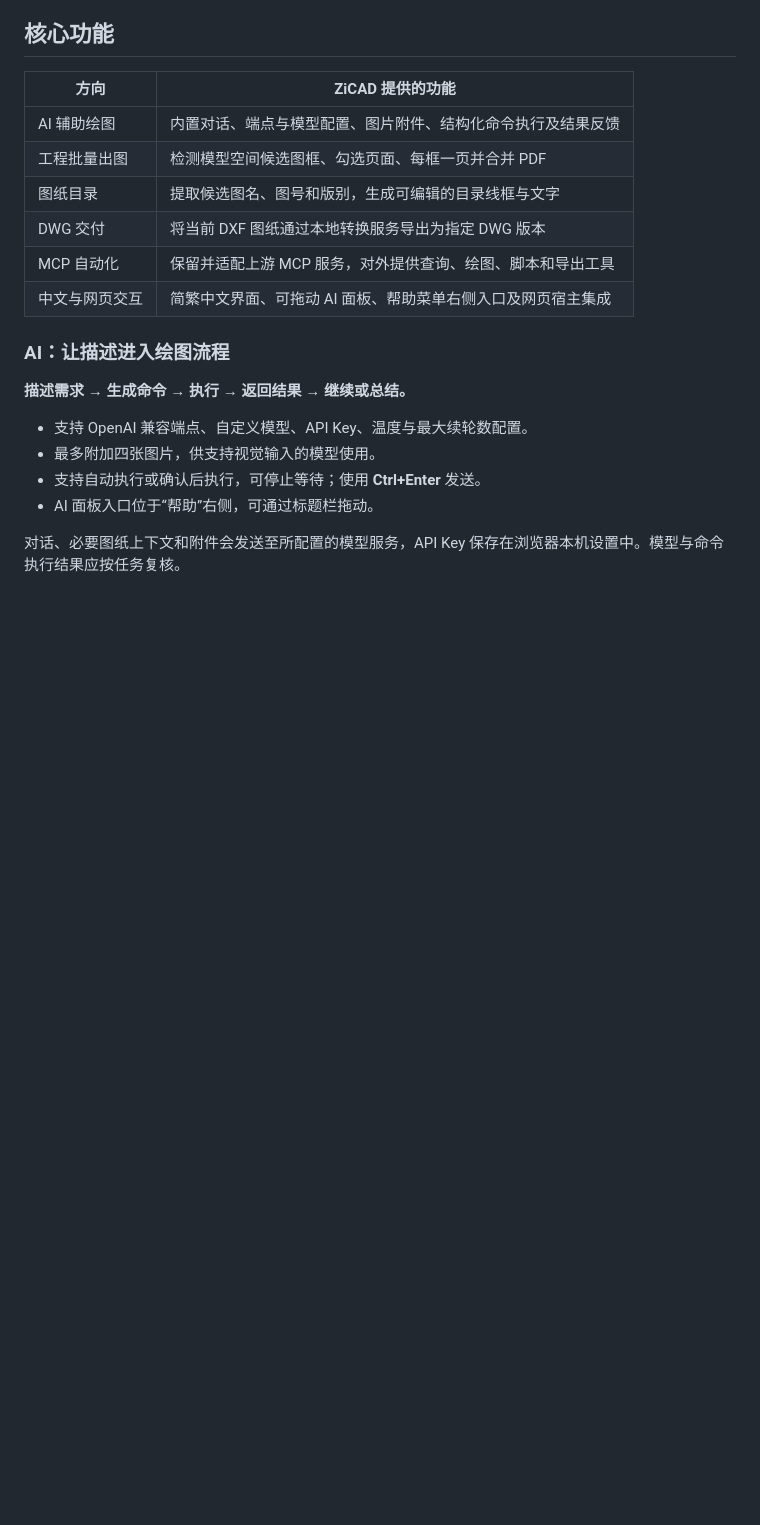
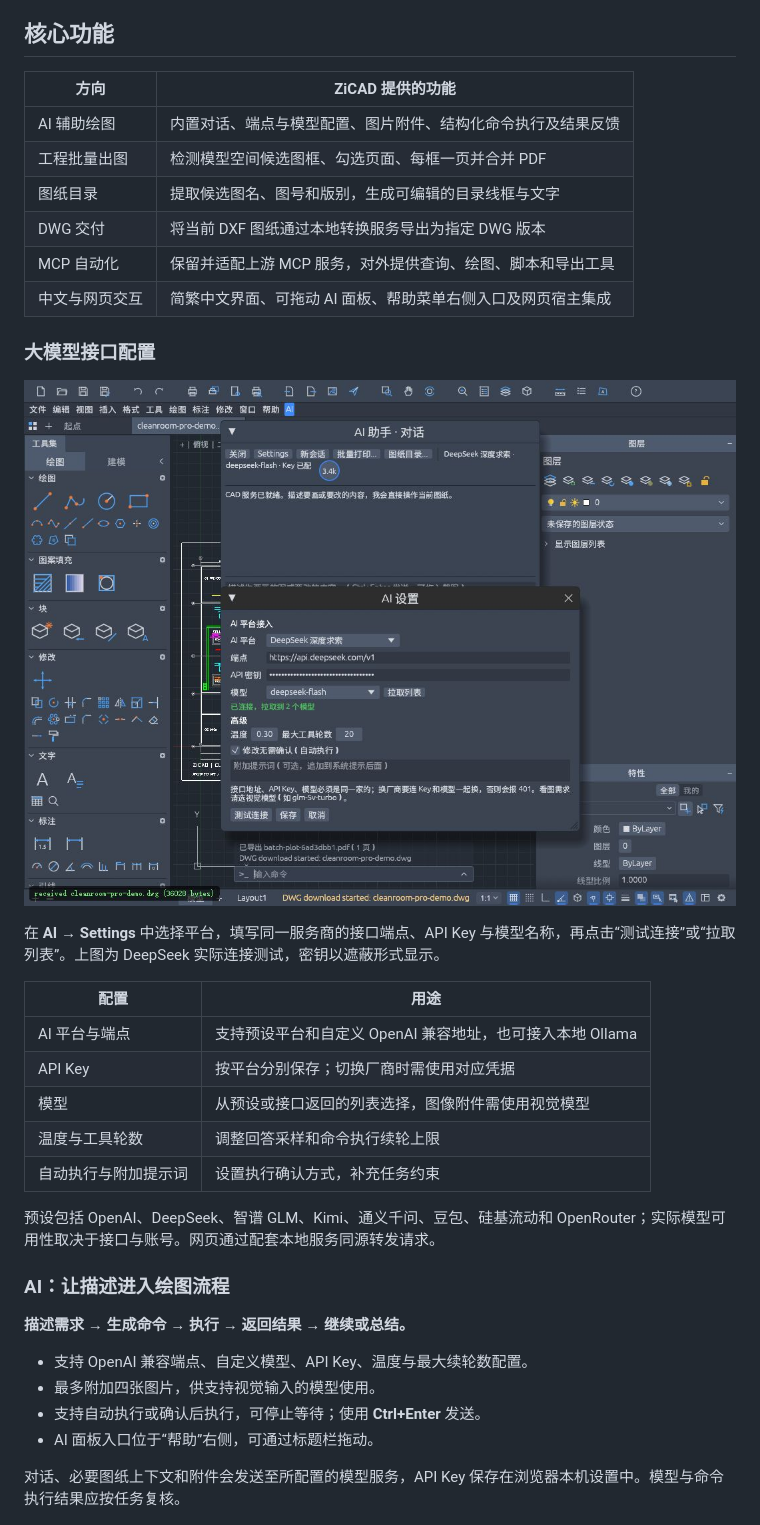
Before and after one commit to qiubite0/ZiCAD, a Markdown page: README.md, the part around the change printed below. Rendered like a GitHub page; pictures changed too: docs/images/zicad-model-settings-live.png (added); blank space fills up the shorter version.

Commit message:
docs: demonstrate model configuration, drawing text and DWG export steps

```diff
--- a/README.md
+++ b/README.md
@@ -73,6 +73,22 @@ ZiCAD 是基于 [CADCraft](https://github.com/storytold/cadcraft) 二次开发
 | MCP 自动化 | 保留并适配上游 MCP 服务，对外提供查询、绘图、脚本和导出工具 |
 | 中文与网页交互 | 简繁中文界面、可拖动 AI 面板、帮助菜单右侧入口及网页宿主集成 |
 
+### 大模型接口配置
+
+![大模型接口设置与连接测试](docs/images/zicad-model-settings-live.png)
+
+在 **AI → Settings** 中选择平台，填写同一服务商的接口端点、API Key 与模型名称，再点击“测试连接”或“拉取列表”。上图为 DeepSeek 实际连接测试，密钥以遮蔽形式显示。
+
+| 配置 | 用途 |
+|---|---|
+| AI 平台与端点 | 支持预设平台和自定义 OpenAI 兼容地址，也可接入本地 Ollama |
+| API Key | 按平台分别保存；切换厂商时需使用对应凭据 |
+| 模型 | 从预设或接口返回的列表选择，图像附件需使用视觉模型 |
+| 温度与工具轮数 | 调整回答采样和命令执行续轮上限 |
+| 自动执行与附加提示词 | 设置执行确认方式，补充任务约束 |
+
+预设包括 OpenAI、DeepSeek、智谱 GLM、Kimi、通义千问、豆包、硅基流动和 OpenRouter；实际模型可用性取决于接口与账号。网页通过配套本地服务同源转发请求。
+
 ### AI：让描述进入绘图流程
 
 **描述需求 → 生成命令 → 执行 → 返回结果 → 继续或总结。**
```
Also changed, not shown: other parts of README.md (+15 -0 lines), ATTRIBUTION.md (+2 -0 lines), docs/images/zicad-text-detail-live.png (added).
